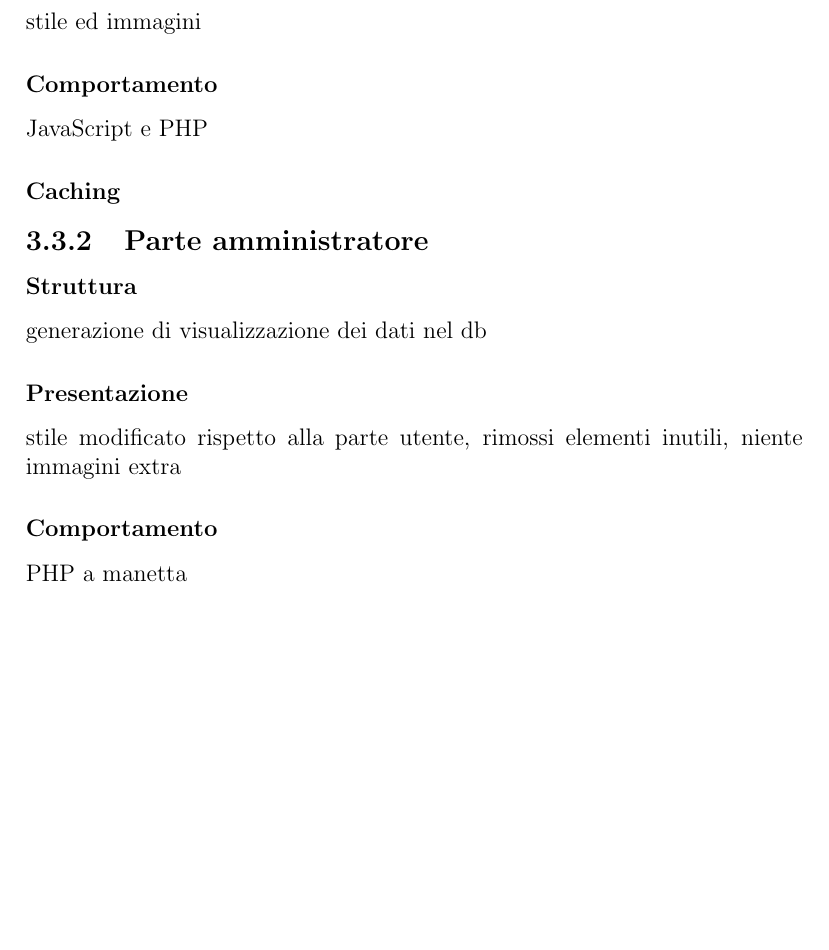
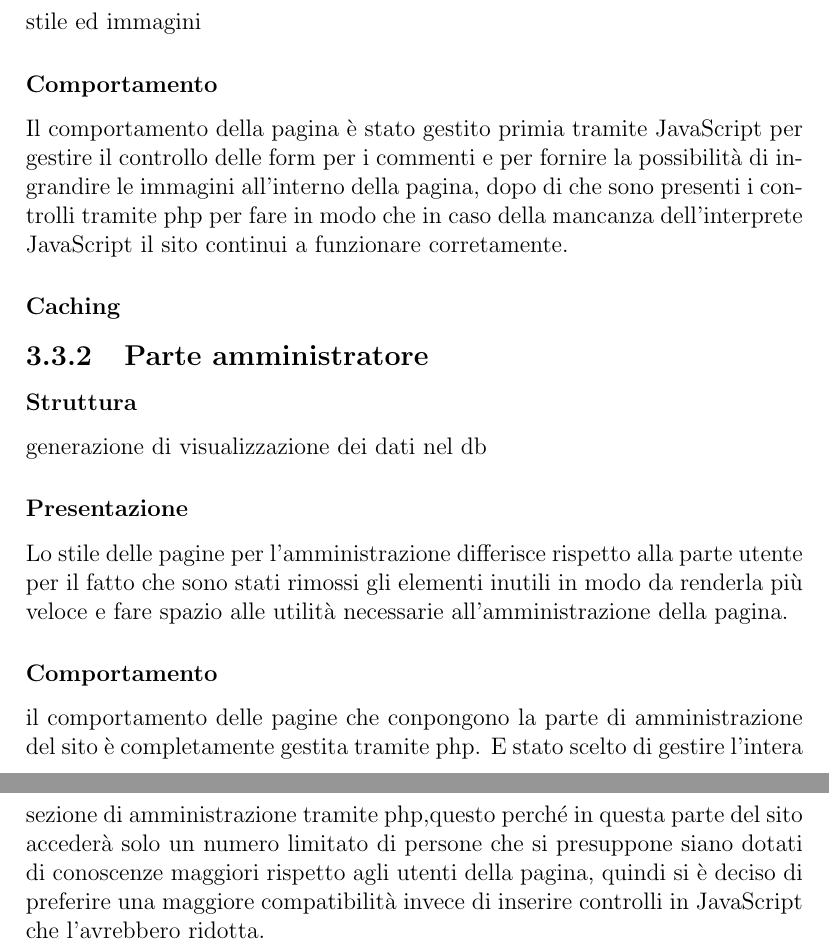
Before and after one commit to M9k/TecWeb-TouhouProject-website, a LaTeX document (Relazione/Relazione.tex): part of page 10 of 15 before the commit and two parts of pages 10 and 11 of 16 after it, the two joined at a grey line, cut so that both start at the same text, the shorter picture padded with empty space. Compiled offline with pdfLaTeX.

Commit message:
Update Relazione.tex
fatte alcune delle sezioni riguardanti la gestione della parte degli utenti e amministratori

```diff
--- a/Relazione/Relazione.tex
+++ b/Relazione/Relazione.tex
@@ -123,16 +123,16 @@
 			\subsubsection{Presentazione}
 			stile ed immagini
 			\subsubsection{Comportamento}
-	JavaScript e PHP
+			Il comportamento della pagina è stato gestito primia tramite JavaScript per gestire il controllo delle form per i commenti e per fornire la possibilità di ingrandire le immagini all'interno della pagina, dopo di che sono presenti i controlli tramite php per fare in modo che in caso della mancanza dell'interprete JavaScript il sito continui a funzionare corretamente.
 			\subsubsection{Caching}
 
 	\subsection{Parte amministratore}
 		\subsubsection{Struttura}
 		generazione di visualizzazione dei dati nel db
 		\subsubsection{Presentazione}
-	stile modificato rispetto alla parte utente, rimossi elementi inutili, niente immagini extra
+		Lo stile delle pagine per l'amministrazione differisce rispetto alla parte utente per il fatto che sono stati rimossi gli elementi inutili in modo da renderla più veloce e fare spazio alle utilità necessarie all'amministrazione della pagina.
 		\subsubsection{Comportamento}
-	PHP a manetta
+		il comportamento delle pagine che conpongono la parte di amministrazione del sito è completamente gestita tramite php. E stato scelto di gestire l'intera sezione di amministrazione tramite php,questo perché in questa parte del sito accederà solo un numero limitato di persone che si presuppone siano dotati di conoscenze maggiori rispetto agli utenti della pagina, quindi si è deciso di preferire una maggiore compatibilità invece di inserire controlli in JavaScript che l'avrebbero ridotta.
 
 	\chapter{Validazione e test}
 	\section{Descrizione della sessione}
```
Lines whose indentation alone changed are shown as unchanged.
